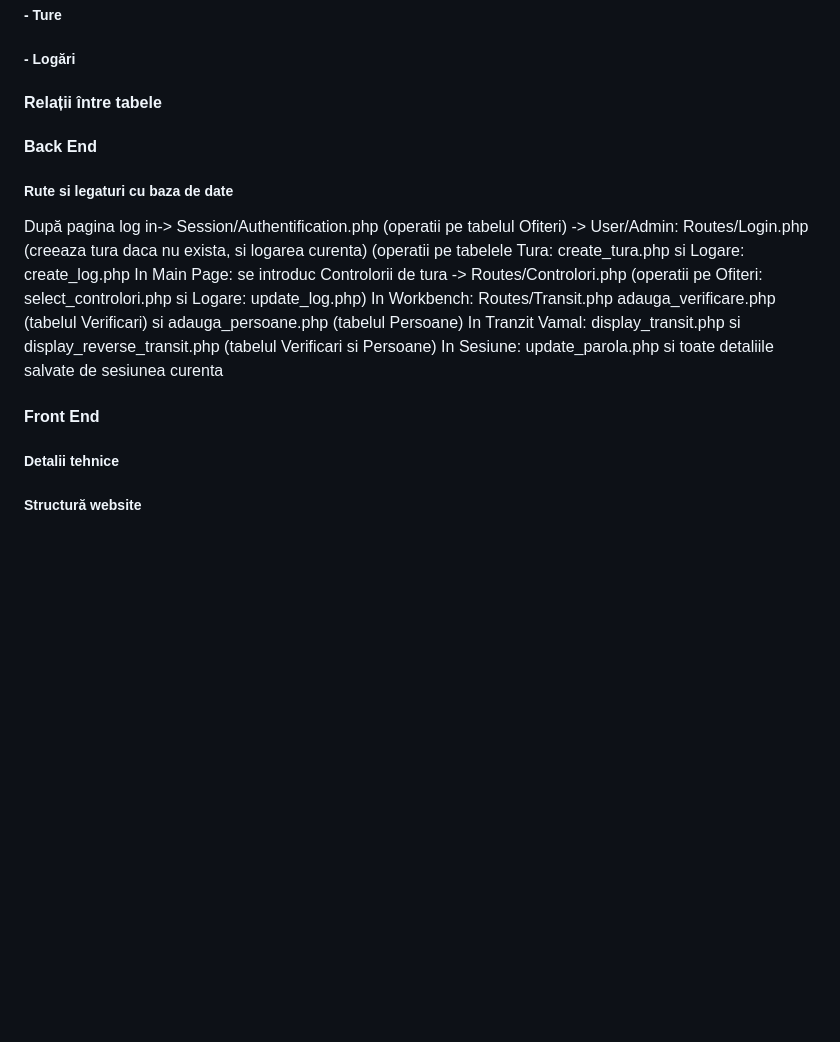
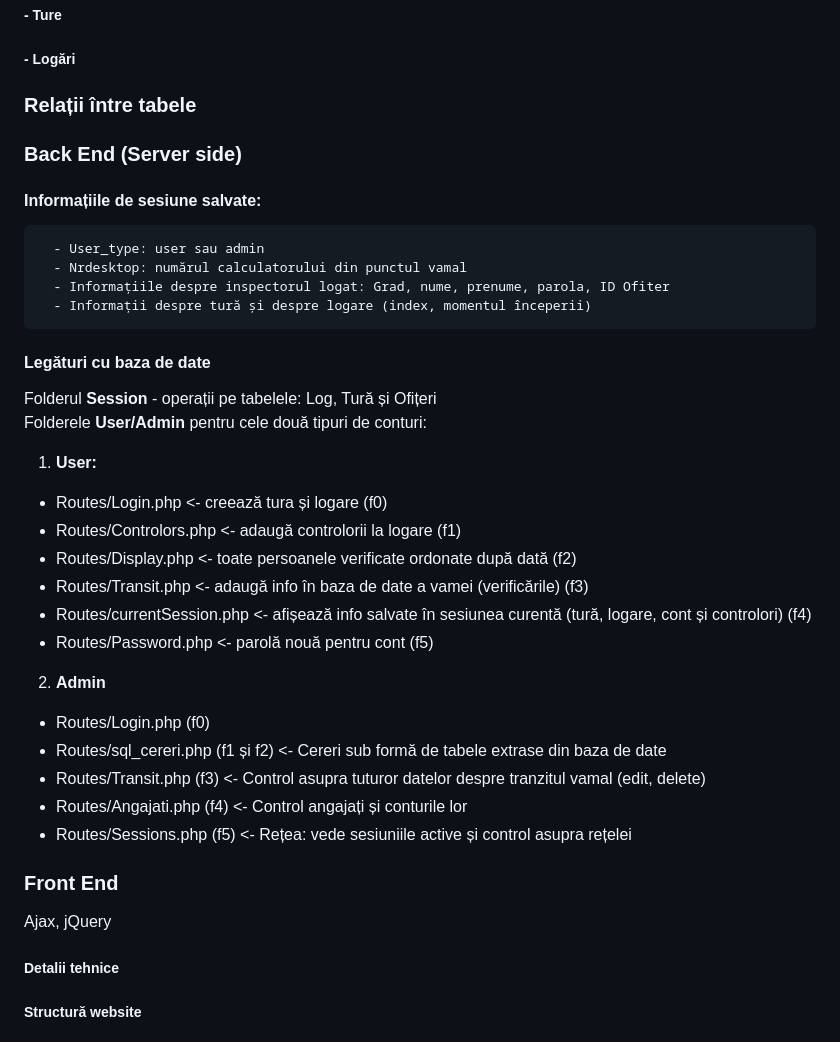
Before and after one commit to florin-daniel-marin/Gestionare_punct_vamal, a Markdown page: README.md, the part around the change printed below. Drawn GitHub-style; blank space fills up the shorter version.

```diff
--- a/README.md
+++ b/README.md
@@ -81,16 +96,33 @@ Tabele:
 ##### - Ture
 ##### - Logări
 
-#### Relații între tabele
+### Relații între tabele
 
-#### Back End
-##### Rute si legaturi cu baza de date
-După pagina log in-> Session/Authentification.php (operatii pe tabelul Ofiteri) -> User/Admin: Routes/Login.php (creeaza tura daca nu exista, si logarea curenta) (operatii pe tabelele Tura: create_tura.php si Logare: create_log.php
-In Main Page: se introduc Controlorii de tura -> Routes/Controlori.php (operatii pe Ofiteri: select_controlori.php si Logare: update_log.php)
-In Workbench: Routes/Transit.php  adauga_verificare.php (tabelul Verificari) si adauga_persoane.php (tabelul Persoane)
-In Tranzit Vamal: display_transit.php si display_reverse_transit.php (tabelul Verificari si Persoane)
-In Sesiune: update_parola.php si toate detaliile salvate de sesiunea curenta
-#### Front End
+### Back End (Server side)
+#### Informațiile de sesiune salvate:
+      - User_type: user sau admin
+      - Nrdesktop: numărul calculatorului din punctul vamal
+      - Informațiile despre inspectorul logat: Grad, nume, prenume, parola, ID Ofiter
+      - Informații despre tură și despre logare (index, momentul începerii)
+
+#### Legături cu baza de date
+Folderul **Session** - operații pe tabelele: Log, Tură și Ofițeri
+Folderele **User/Admin** pentru cele două tipuri de conturi:
+1. **User:**
+- Routes/Login.php <- creează tura și logare (f0)
+- Routes/Controlors.php <- adaugă controlorii la logare (f1)
+- Routes/Display.php <- toate persoanele verificate ordonate după dată (f2)
+- Routes/Transit.php <- adaugă info în baza de date a vamei (verificările) (f3)
+- Routes/currentSession.php <- afișează info salvate în sesiunea curentă (tură, logare, cont și controlori) (f4)
+- Routes/Password.php <- parolă nouă pentru cont (f5)
+2. **Admin**
+- Routes/Login.php (f0)
+- Routes/sql_cereri.php (f1 și f2) <- Cereri sub formă de tabele extrase din baza de date
+- Routes/Transit.php (f3) <- Control asupra tuturor datelor despre tranzitul vamal (edit, delete)
+- Routes/Angajati.php (f4) <- Control angajați și conturile lor
+- Routes/Sessions.php (f5) <- Rețea: vede sesiuniile active și control asupra rețelei
+### Front End
+Ajax, jQuery
 ##### Detalii tehnice
 
 
```
Also changed, not shown: other parts of README.md (+59 -42 lines).
